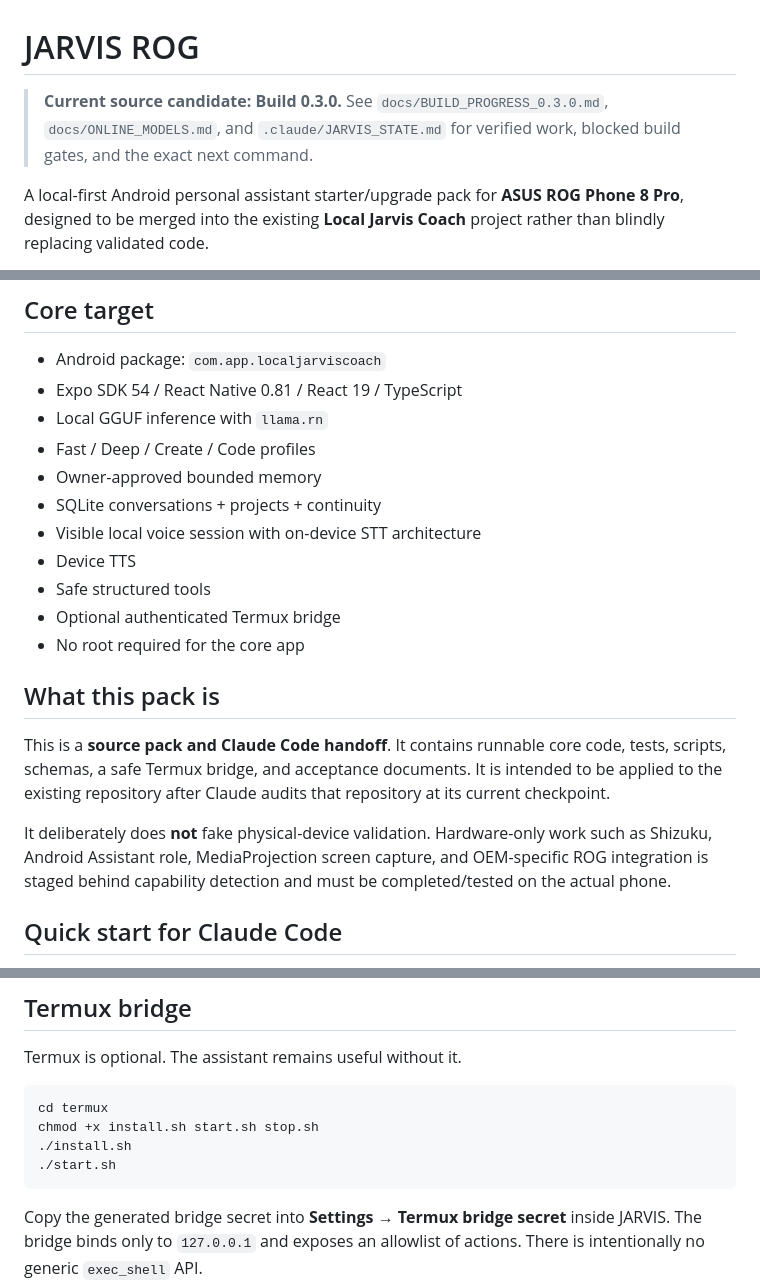
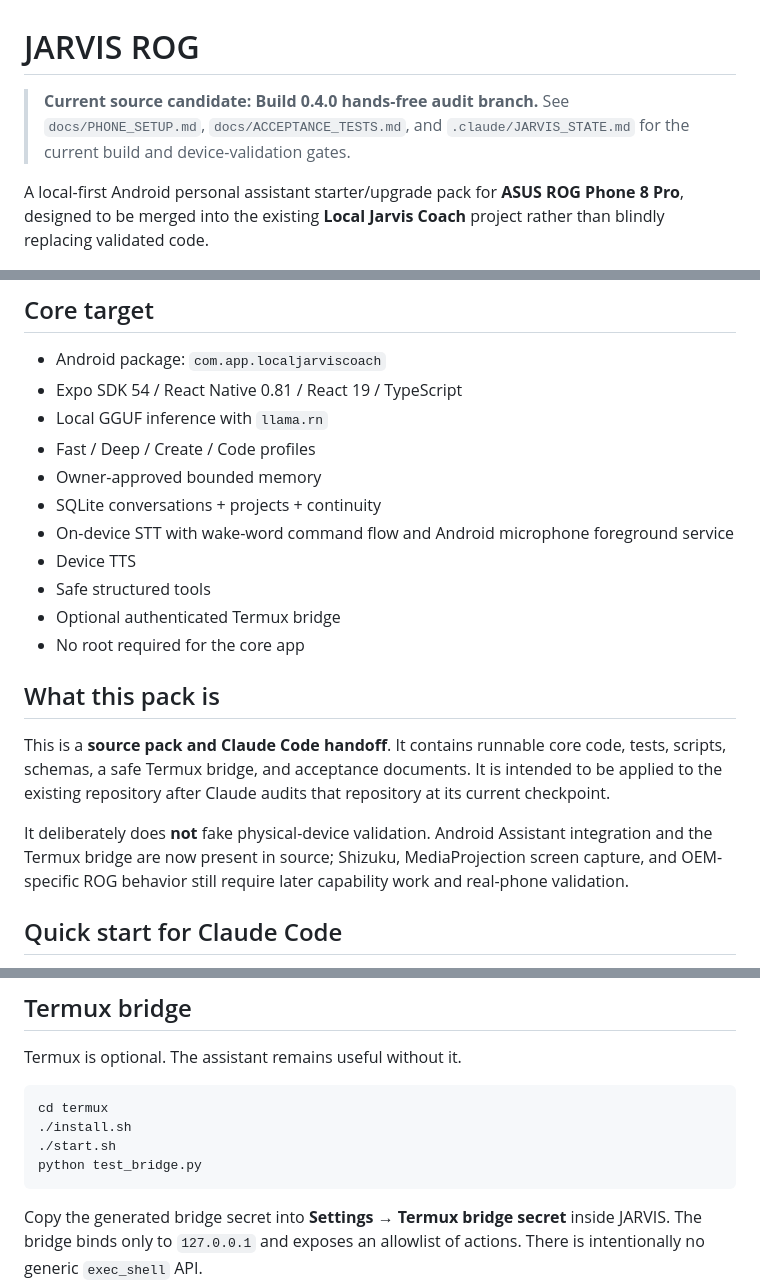
Before and after one commit to OgSmiley1/jarvis-rog, a Markdown page: README.md, 3 parts joined by grey strips. Rendered like a GitHub page.

Commit message:
docs: align README with JARVIS 0.4 audited source

````diff
--- a/README.md
+++ b/README.md
@@ -1,6 +1,6 @@
 # JARVIS ROG
 
-> **Current source candidate: Build 0.3.0.** See `docs/BUILD_PROGRESS_0.3.0.md`, `docs/ONLINE_MODELS.md`, and `.claude/JARVIS_STATE.md` for verified work, blocked build gates, and the exact next command.
+> **Current source candidate: Build 0.4.0 hands-free audit branch.** See `docs/PHONE_SETUP.md`, `docs/ACCEPTANCE_TESTS.md`, and `.claude/JARVIS_STATE.md` for the current build and device-validation gates.
 
 A local-first Android personal assistant starter/upgrade pack for **ASUS ROG Phone 8 Pro**, designed to be merged into the existing **Local Jarvis Coach** project rather than blindly replacing validated code.
 
@@ -12,7 +12,7 @@ A local-first Android personal assistant starter/upgrade pack for **ASUS ROG Pho
 - Fast / Deep / Create / Code profiles
 - Owner-approved bounded memory
 - SQLite conversations + projects + continuity
-- Visible local voice session with on-device STT architecture
+- On-device STT with wake-word command flow and Android microphone foreground service
 - Device TTS
 - Safe structured tools
 - Optional authenticated Termux bridge
@@ -22,7 +22,7 @@ A local-first Android personal assistant starter/upgrade pack for **ASUS ROG Pho
 
 This is a **source pack and Claude Code handoff**. It contains runnable core code, tests, scripts, schemas, a safe Termux bridge, and acceptance documents. It is intended to be applied to the existing repository after Claude audits that repository at its current checkpoint.
 
-It deliberately does **not** fake physical-device validation. Hardware-only work such as Shizuku, Android Assistant role, MediaProjection screen capture, and OEM-specific ROG integration is staged behind capability detection and must be completed/tested on the actual phone.
+It deliberately does **not** fake physical-device validation. Android Assistant integration and the Termux bridge are now present in source; Shizuku, MediaProjection screen capture, and OEM-specific ROG behavior still require later capability work and real-phone validation.
 
 ## Quick start for Claude Code
 
@@ -54,9 +54,9 @@ Termux is optional. The assistant remains useful without it.
 
 ```bash
 cd termux
-chmod +x install.sh start.sh stop.sh
 ./install.sh
 ./start.sh
+python test_bridge.py
 ```
 
 Copy the generated bridge secret into **Settings → Termux bridge secret** inside JARVIS. The bridge binds only to `127.0.0.1` and exposes an allowlist of actions. There is intentionally no generic `exec_shell` API.
````
Also changed, not shown: other parts of README.md (+1 -1 lines).
